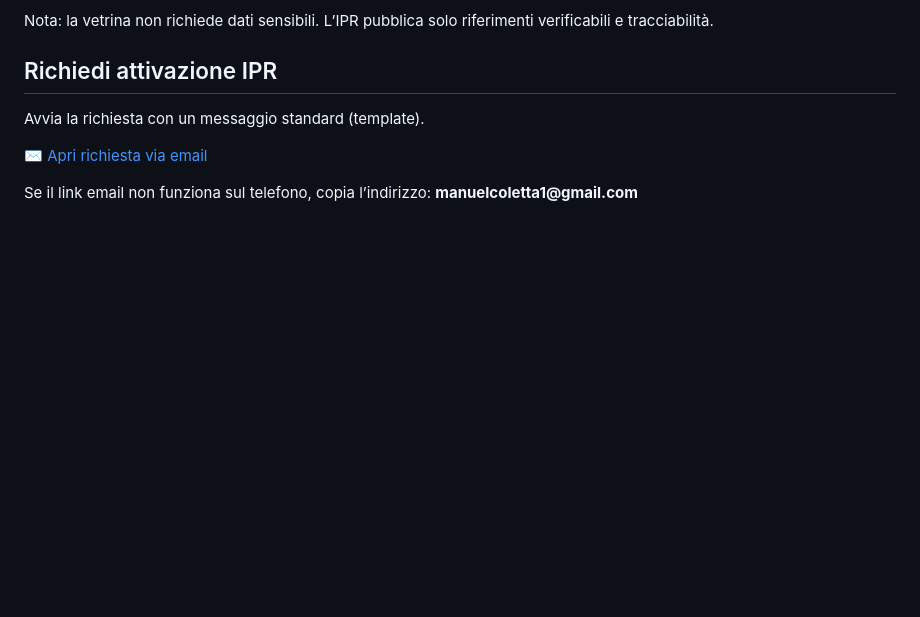
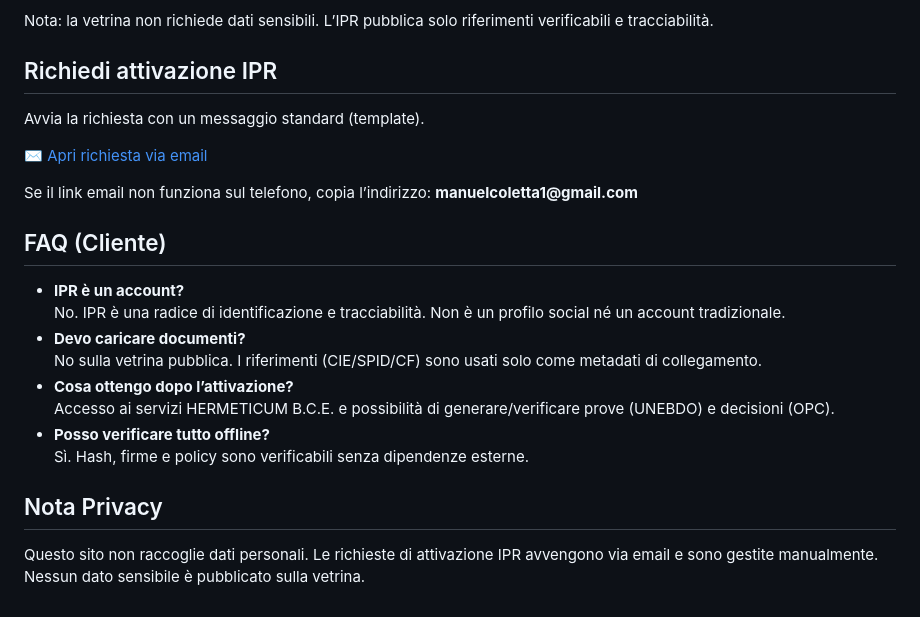
Before and after one commit to manuelcoletta1-source/hermeticum-bce-ipr, a Markdown page: index.md, the part around the change. Rendered like a GitHub page; blank space fills up the shorter version.

Commit message:
docs: add client FAQ and privacy note to IPR gateway

```diff
--- a/index.md
+++ b/index.md
@@ -127,3 +127,32 @@
       Se il link email non funziona sul telefono, copia l’indirizzo: <b>manuelcoletta1@gmail.com</b>
     </p>
   </section>
+  <section class="card" id="faq">
+    <h2>FAQ (Cliente)</h2>
+    <ul>
+      <li>
+        <b>IPR è un account?</b><br/>
+        No. IPR è una radice di identificazione e tracciabilità. Non è un profilo social né un account tradizionale.
+      </li>
+      <li>
+        <b>Devo caricare documenti?</b><br/>
+        No sulla vetrina pubblica. I riferimenti (CIE/SPID/CF) sono usati solo come metadati di collegamento.
+      </li>
+      <li>
+        <b>Cosa ottengo dopo l’attivazione?</b><br/>
+        Accesso ai servizi HERMETICUM B.C.E. e possibilità di generare/verificare prove (UNEBDO) e decisioni (OPC).
+      </li>
+      <li>
+        <b>Posso verificare tutto offline?</b><br/>
+        Sì. Hash, firme e policy sono verificabili senza dipendenze esterne.
+      </li>
+    </ul>
+  </section>
+
+  <section class="card" id="privacy">
+    <h2>Nota Privacy</h2>
+    <p class="muted">
+      Questo sito non raccoglie dati personali. Le richieste di attivazione IPR avvengono via email
+      e sono gestite manualmente. Nessun dato sensibile è pubblicato sulla vetrina.
+    </p>
+  </section>
```
